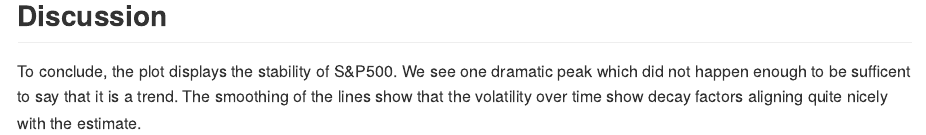
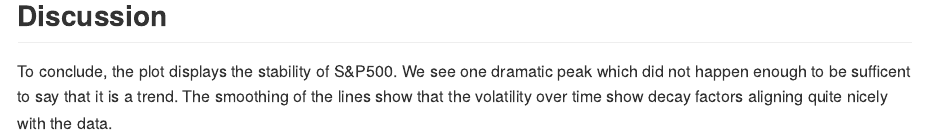
Before and after one commit to mprzybyla123/DDS, an R Markdown document (SP500.Rmd): the page in a window 1100 px wide, from 2680 px down. Rendered offline with R 4.5, knitr and Pandoc, with nearby package versions; some code elsewhere in the file could not run offline.

Commit message:
Update SP500.Rmd

```diff
--- a/SP500.Rmd
+++ b/SP500.Rmd
@@ -73,4 +73,4 @@
 
 ## Discussion
 
-To conclude, the plot displays the stability of S&P500. We see one dramatic peak which did not happen enough to be sufficent to say that it is a trend. The smoothing of the lines show that the volatility over time show decay factors aligning quite nicely with the estimate.
+To conclude, the plot displays the stability of S&P500. We see one dramatic peak which did not happen enough to be sufficent to say that it is a trend. The smoothing of the lines show that the volatility over time show decay factors aligning quite nicely with the data.
```
